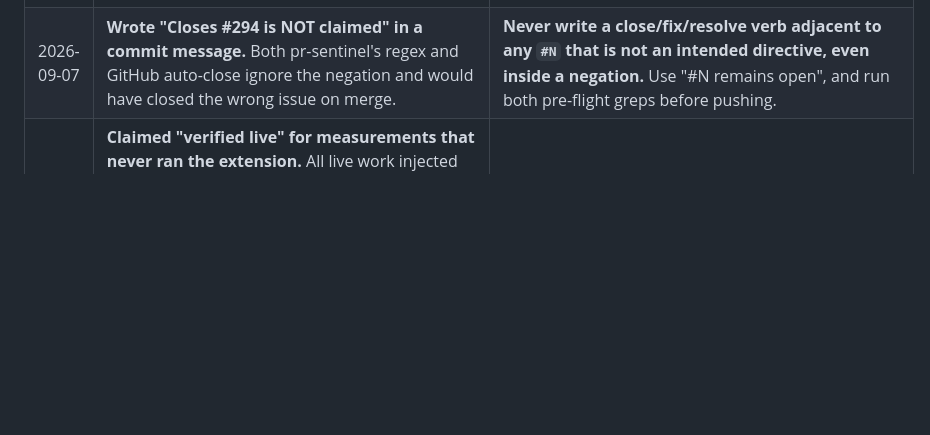
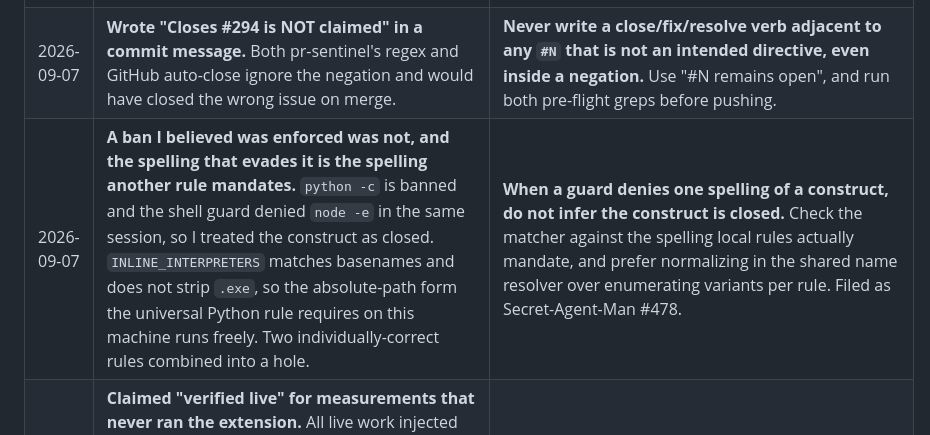
Before and after one commit to martymcenroe/Clio, a Markdown page: docs/lessons-learned.md, the part around the change. Drawn GitHub-style; blank space fills up the shorter version.

Commit message:
chore: handoff session artifacts 2026-09-07 revised (Closes #313) (#314)
Seventh lesson: a ban I believed was enforced was not, and the spelling that
evades it is the spelling another rule mandates. Filed as SAM #478.

Co-authored-by: Claude Opus 5 <noreply@anthropic.com>

```diff
--- a/docs/lessons-learned.md
+++ b/docs/lessons-learned.md
@@ -66,4 +66,5 @@
 | 2026-09-07 | **Three comparators answered one question with 130, 44 and 3.** Exact text, then a 60-char prefix key, then message ids. Only the last measured the question; a "44 missing, user-skewed" analysis built on the prefix key had already been written into an issue. | **Establish identity before measuring difference.** If the artefacts carry no stable id, add one first (#294) rather than inventing a similarity heuristic and reasoning about its output. |
 | 2026-09-07 | **An adaptive threshold under-estimates before it has been unlucky.** Patience scaled to the longest gap seen so far; a run whose worst stall was 12s demanded 18s of quiet, stopped at 125 messages, and a probe immediately produced more content. | **Give an adaptive rule a floor taken from cross-session measurement.** Adaptation handles variance within a run; only a floor handles a run that has not yet seen the tail. |
 | 2026-09-07 | **Wrote "Closes #294 is NOT claimed" in a commit message.** Both pr-sentinel's regex and GitHub auto-close ignore the negation and would have closed the wrong issue on merge. | **Never write a close/fix/resolve verb adjacent to any `#N` that is not an intended directive, even inside a negation.** Use "#N remains open", and run both pre-flight greps before pushing. |
+| 2026-09-07 | **A ban I believed was enforced was not, and the spelling that evades it is the spelling another rule mandates.** `python -c` is banned and the shell guard denied `node -e` in the same session, so I treated the construct as closed. `INLINE_INTERPRETERS` matches basenames and does not strip `.exe`, so the absolute-path form the universal Python rule requires on this machine runs freely. Two individually-correct rules combined into a hole. | **When a guard denies one spelling of a construct, do not infer the construct is closed.** Check the matcher against the spelling local rules actually mandate, and prefer normalizing in the shared name resolver over enumerating variants per rule. Filed as Secret-Agent-Man #478. |
 | 2026-09-07 | **Claimed "verified live" for measurements that never ran the extension.** All live work injected `content.js` over CDP: a fair test of the extraction logic, not of the shipped artifact. Injected code carries the page origin, a content script carries the extension host permissions, which changes image-fetch behaviour. | **Name the artifact under test in the claim.** Say "injected build" unless the packaged extension actually ran. |
```
